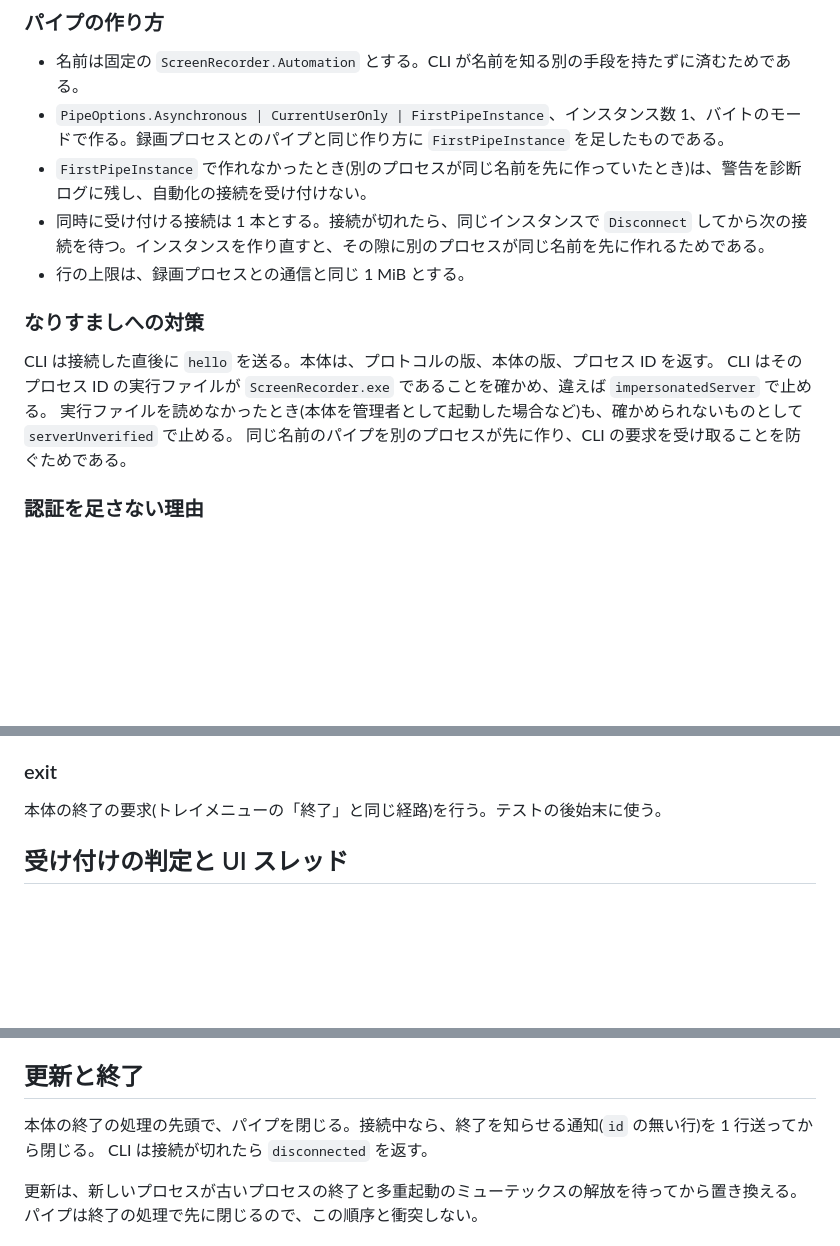
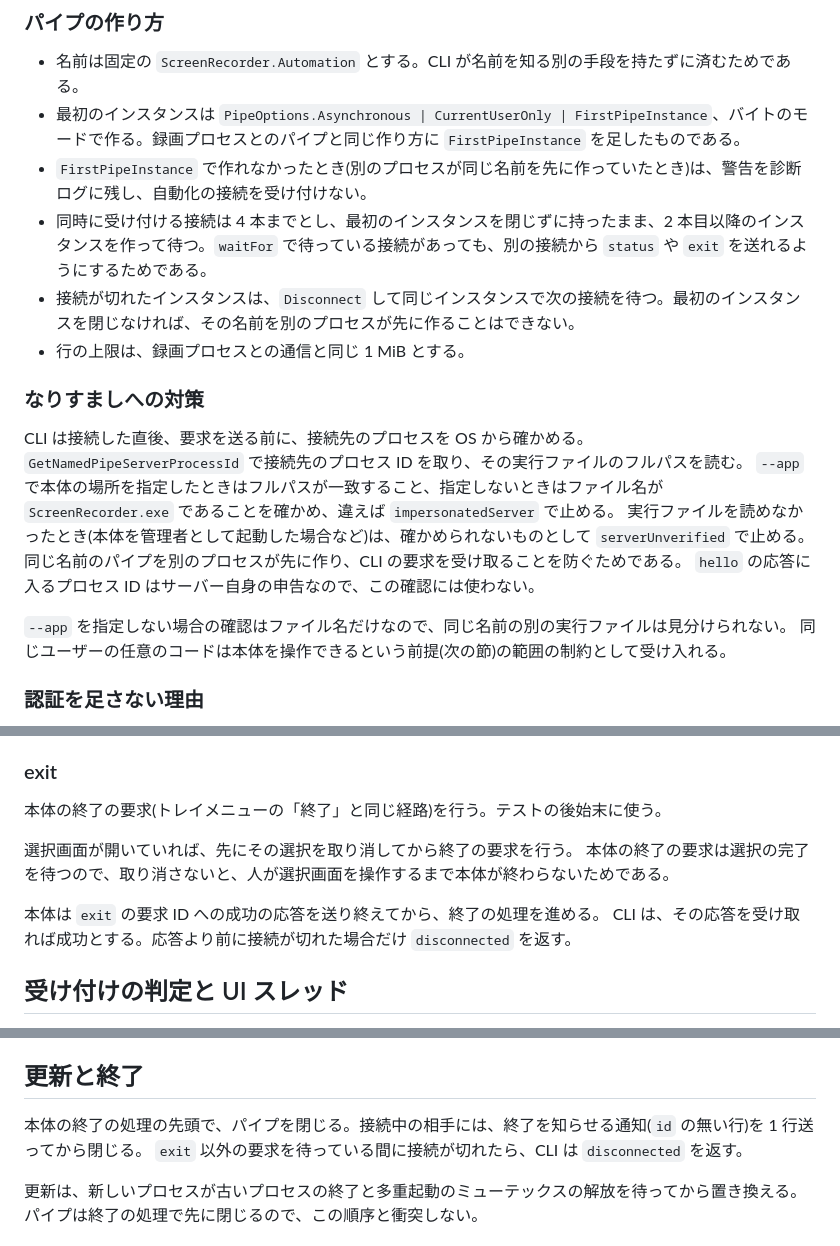
Before and after one commit to ktysne/screen-recorder, a Markdown page: docs/automation-remote.md, 3 parts joined by grey strips. Rendered like a GitHub page; blank space fills up the shorter version.

Commit message:
fix(docs): レビュー指摘対応 — 接続先を OS で確かめる、複数の接続を受ける、exit の完了と選択の取り消し
Co-Authored-By: Claude Opus 5.5 <noreply@anthropic.com>

```diff
--- a/docs/automation-remote.md
+++ b/docs/automation-remote.md
@@ -36,17 +36,23 @@ CLI 全体の約束と段階の位置づけは [automation-cli.md](automation-cl
 ### パイプの作り方
 
 - 名前は固定の `ScreenRecorder.Automation` とする。CLI が名前を知る別の手段を持たずに済むためである。
-- `PipeOptions.Asynchronous | CurrentUserOnly | FirstPipeInstance`、インスタンス数 1、バイトのモードで作る。録画プロセスとのパイプと同じ作り方に `FirstPipeInstance` を足したものである。
+- 最初のインスタンスは `PipeOptions.Asynchronous | CurrentUserOnly | FirstPipeInstance`、バイトのモードで作る。録画プロセスとのパイプと同じ作り方に `FirstPipeInstance` を足したものである。
 - `FirstPipeInstance` で作れなかったとき(別のプロセスが同じ名前を先に作っていたとき)は、警告を診断ログに残し、自動化の接続を受け付けない。
-- 同時に受け付ける接続は 1 本とする。接続が切れたら、同じインスタンスで `Disconnect` してから次の接続を待つ。インスタンスを作り直すと、その隙に別のプロセスが同じ名前を先に作れるためである。
+- 同時に受け付ける接続は 4 本までとし、最初のインスタンスを閉じずに持ったまま、2 本目以降のインスタンスを作って待つ。`waitFor` で待っている接続があっても、別の接続から `status` や `exit` を送れるようにするためである。
+- 接続が切れたインスタンスは、`Disconnect` して同じインスタンスで次の接続を待つ。最初のインスタンスを閉じなければ、その名前を別のプロセスが先に作ることはできない。
 - 行の上限は、録画プロセスとの通信と同じ 1 MiB とする。
 
 ### なりすましへの対策
 
-CLI は接続した直後に `hello` を送る。本体は、プロトコルの版、本体の版、プロセス ID を返す。
-CLI はそのプロセス ID の実行ファイルが `ScreenRecorder.exe` であることを確かめ、違えば `impersonatedServer` で止める。
-実行ファイルを読めなかったとき(本体を管理者として起動した場合など)も、確かめられないものとして `serverUnverified` で止める。
+CLI は接続した直後、要求を送る前に、接続先のプロセスを OS から確かめる。
+`GetNamedPipeServerProcessId` で接続先のプロセス ID を取り、その実行ファイルのフルパスを読む。
+`--app` で本体の場所を指定したときはフルパスが一致すること、指定しないときはファイル名が `ScreenRecorder.exe` であることを確かめ、違えば `impersonatedServer` で止める。
+実行ファイルを読めなかったとき(本体を管理者として起動した場合など)は、確かめられないものとして `serverUnverified` で止める。
 同じ名前のパイプを別のプロセスが先に作り、CLI の要求を受け取ることを防ぐためである。
+`hello` の応答に入るプロセス ID はサーバー自身の申告なので、この確認には使わない。
+
+`--app` を指定しない場合の確認はファイル名だけなので、同じ名前の別の実行ファイルは見分けられない。
+同じユーザーの任意のコードは本体を操作できるという前提(次の節)の範囲の制約として受け入れる。
 
 ### 認証を足さない理由
 
@@ -135,6 +141,12 @@ CLI は 1 回の要求で終わるので、状態の変化を購読する仕組
 ### exit
 
 本体の終了の要求(トレイメニューの「終了」と同じ経路)を行う。テストの後始末に使う。
+
+選択画面が開いていれば、先にその選択を取り消してから終了の要求を行う。
+本体の終了の要求は選択の完了を待つので、取り消さないと、人が選択画面を操作するまで本体が終わらないためである。
+
+本体は `exit` の要求 ID への成功の応答を送り終えてから、終了の処理を進める。
+CLI は、その応答を受け取れば成功とする。応答より前に接続が切れた場合だけ `disconnected` を返す。
 
 ## 受け付けの判定と UI スレッド
 
@@ -159,8 +171,8 @@ UI スレッドへの受け渡しは `BeginInvoke` を使う。モーダルの
 
 ## 更新と終了
 
-本体の終了の処理の先頭で、パイプを閉じる。接続中なら、終了を知らせる通知(`id` の無い行)を 1 行送ってから閉じる。
-CLI は接続が切れたら `disconnected` を返す。
+本体の終了の処理の先頭で、パイプを閉じる。接続中の相手には、終了を知らせる通知(`id` の無い行)を 1 行送ってから閉じる。
+`exit` 以外の要求を待っている間に接続が切れたら、CLI は `disconnected` を返す。
 
 更新は、新しいプロセスが古いプロセスの終了と多重起動のミューテックスの解放を待ってから置き換える。パイプは終了の処理で先に閉じるので、この順序と衝突しない。
 
```
Also changed, not shown: other parts of docs/automation-remote.md (+3 -3 lines).
